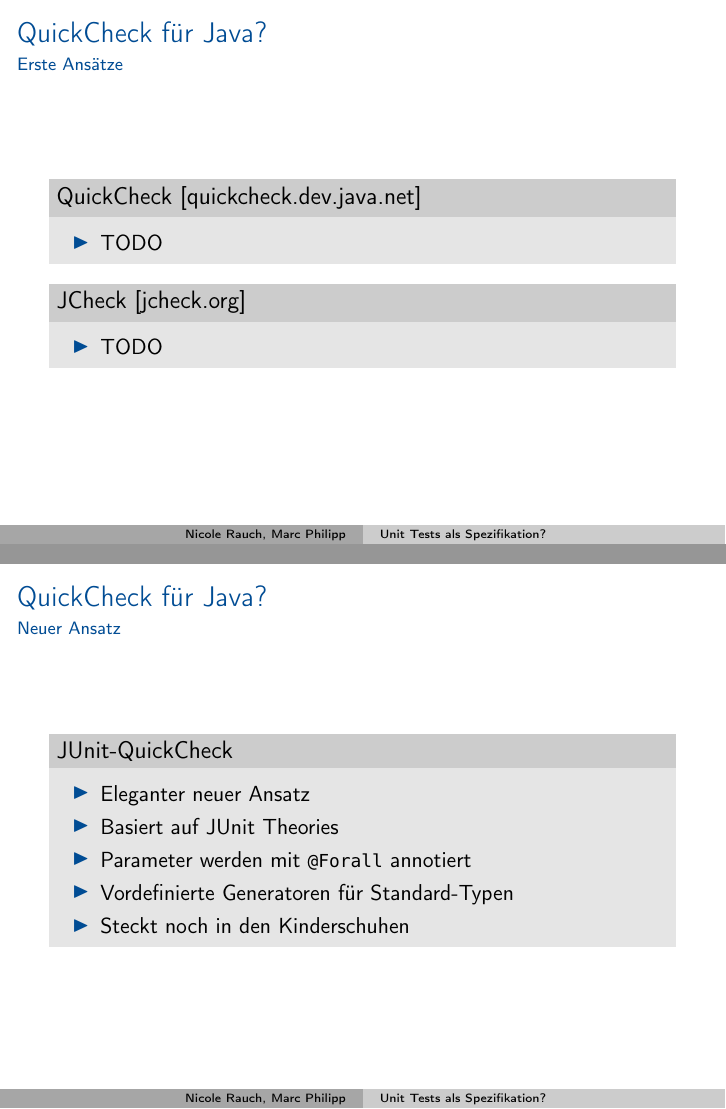
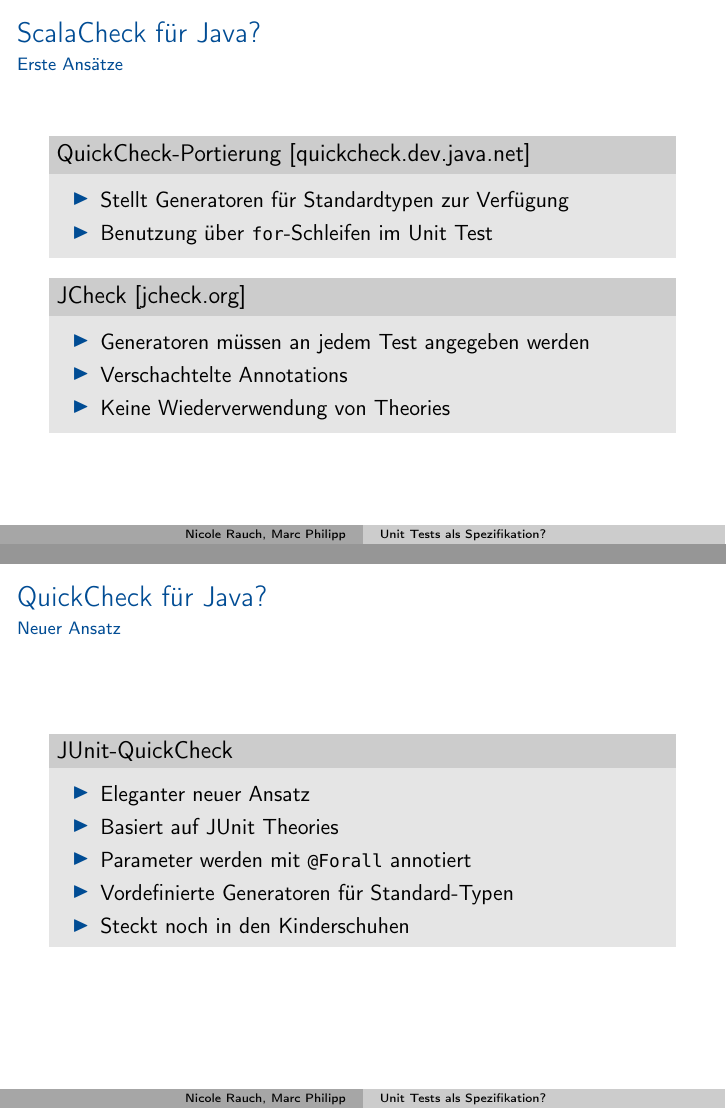
Before and after one commit to marcphilipp/xpdays2010, LaTeX slides (Folien/folien.tex, which reads Folien/part2.tex): pages 26 and 27 of 39, joined at a grey line. Compiled offline with pdfLaTeX.

Commit message:
Details zu QuickCheck und JCheck

```diff
--- a/Folien/part2.tex
+++ b/Folien/part2.tex
@@ -34,16 +34,19 @@
 
 % DEMO: ScalaCheck
 
-\begin{frame}{QuickCheck für Java?}{Erste Ansätze}
-	\begin{block}{QuickCheck [\href{https://quickcheck.dev.java.net/}{quickcheck.dev.java.net}]}
+\begin{frame}{ScalaCheck für Java?}{Erste Ansätze}
+	\begin{block}{QuickCheck-Portierung [\href{https://quickcheck.dev.java.net/}{quickcheck.dev.java.net}]}
 	\begin{itemize}
-		\item TODO
+		\item Stellt Generatoren für Standardtypen zur Verfügung
+		\item Benutzung über \texttt{for}-Schleifen im Unit Test
 	\end{itemize}
 	\end{block}
 	\pause
 	\begin{block}{JCheck [\href{http://www.jcheck.org/}{jcheck.org}]}
 	\begin{itemize}
-		\item TODO
+		\item Generatoren müssen an jedem Test angegeben werden
+		\item Verschachtelte Annotations
+		\item Keine Wiederverwendung von Theories
 	\end{itemize}
 	\end{block}
 \end{frame}
```
